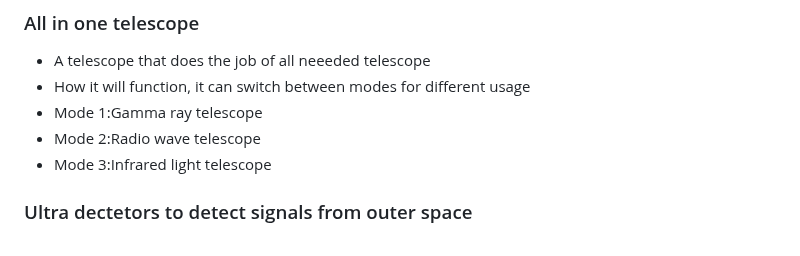
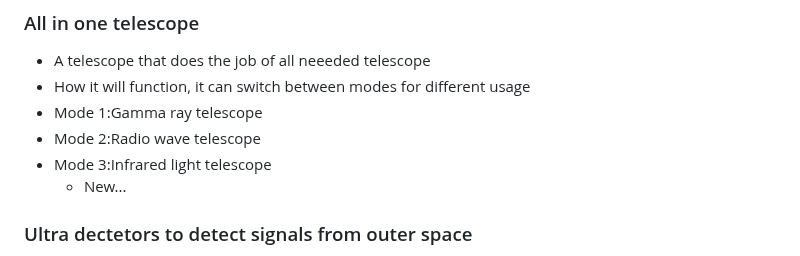
Before and after one commit to wenjiec0313/sep10-freedom-project, a Markdown page: prep/content.md, the part around the change. Drawn GitHub-style.

```diff
--- a/prep/content.md
+++ b/prep/content.md
@@ -57,6 +57,7 @@ Topic: Astrophysics
   * Mode 1:Gamma ray telescope
   * Mode 2:Radio wave telescope
   * Mode 3:Infrared light telescope
+    * New...
 ###   Ultra dectetors to detect signals from outer space
 * Hello world....
   * Hello!
```
